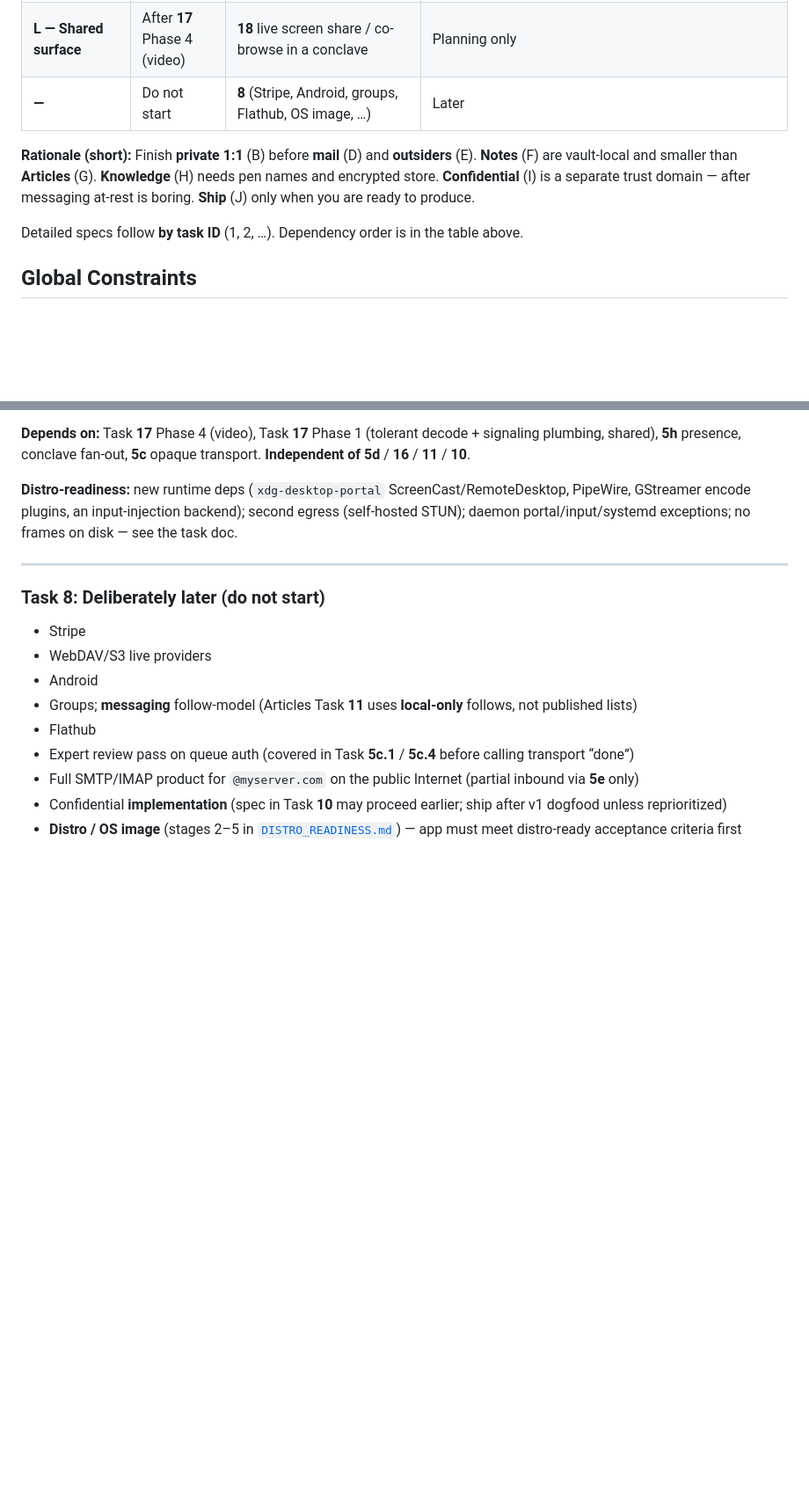
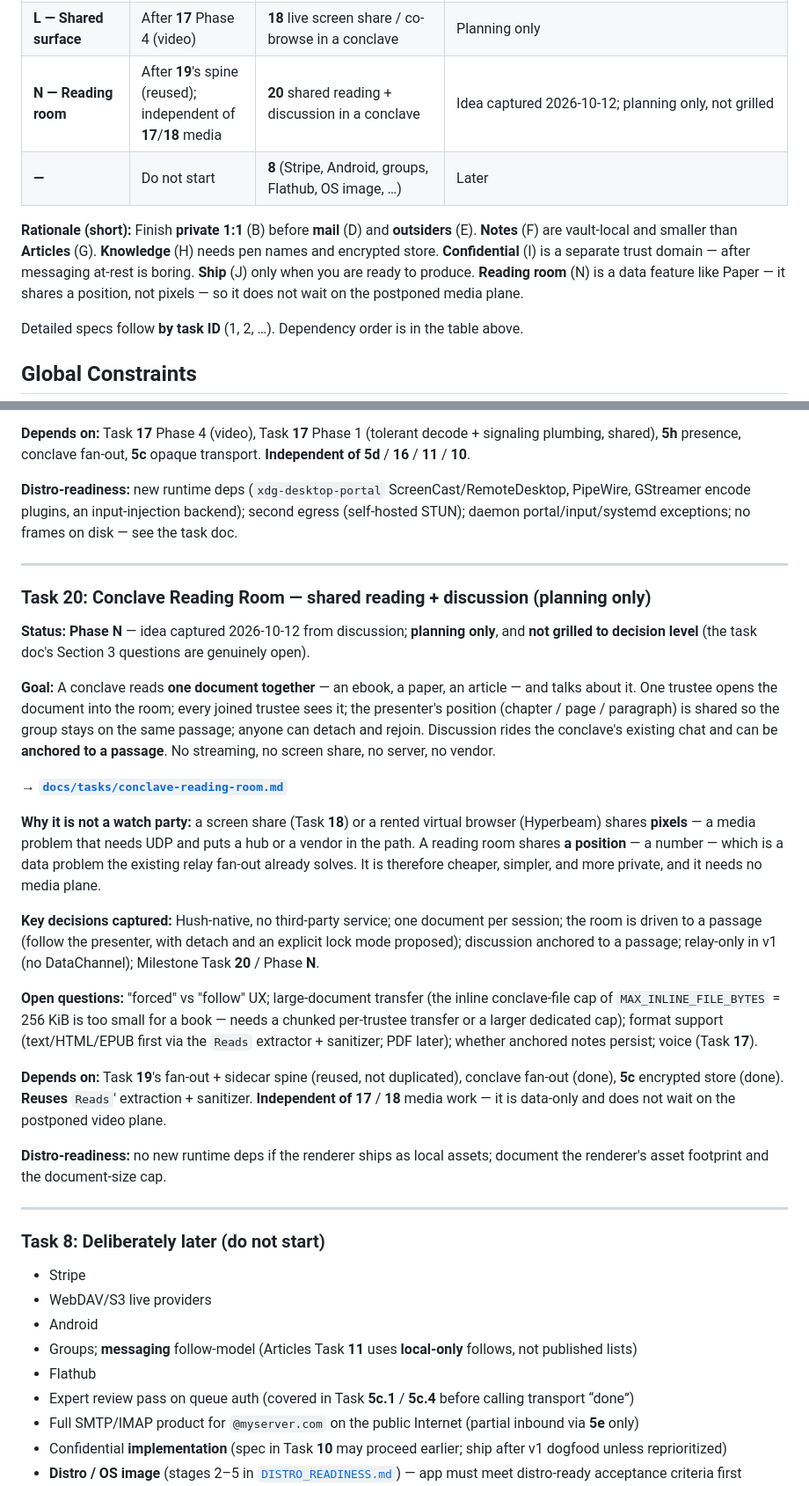
Before and after one commit to sambitar/ProjectHush, a Markdown page: docs/plans/2026-10-04-v1-milestones.md, 2 parts joined by grey strips. Shown at 88% size. Rendered like a GitHub page; blank space fills up the shorter version.

```diff
--- a/docs/plans/2026-10-04-v1-milestones.md
+++ b/docs/plans/2026-10-04-v1-milestones.md
@@ -28,9 +28,10 @@ Task IDs are stable for cross-links; **implement in this sequence** (not the sec
 | **J — Ship** | When feature-complete | **7** signed builds, CI audit, packages | Partly started — **updater + release workflow landed 2026-10-11** (branch `feature/auto-update`); `hush-verify` extraction, `rust-toolchain.toml`, `cargo deny`/`audit` still open |
 | **K — Member calls** | After **C** stabilizes | **17** P2P audio/video between contacts | Planning only |
 | **L — Shared surface** | After **17** Phase 4 (video) | **18** live screen share / co-browse in a conclave | Planning only |
+| **N — Reading room** | After **19**'s spine (reused); independent of **17**/**18** media | **20** shared reading + discussion in a conclave | Idea captured 2026-10-12; planning only, not grilled |
 | **—** | Do not start | **8** (Stripe, Android, groups, Flathub, OS image, …) | Later |
 
-**Rationale (short):** Finish **private 1:1** (B) before **mail** (D) and **outsiders** (E). **Notes** (F) are vault-local and smaller than **Articles** (G). **Knowledge** (H) needs pen names and encrypted store. **Confidential** (I) is a separate trust domain — after messaging at-rest is boring. **Ship** (J) only when you are ready to produce.
+**Rationale (short):** Finish **private 1:1** (B) before **mail** (D) and **outsiders** (E). **Notes** (F) are vault-local and smaller than **Articles** (G). **Knowledge** (H) needs pen names and encrypted store. **Confidential** (I) is a separate trust domain — after messaging at-rest is boring. **Ship** (J) only when you are ready to produce. **Reading room** (N) is a data feature like Paper — it shares a position, not pixels — so it does not wait on the postponed media plane.
 
 Detailed specs follow **by task ID** (1, 2, …). Dependency order is in the table above.
 
@@ -522,6 +523,44 @@ Full design, build order, and acceptance criteria:
 
 ---
 
+### Task 20: Conclave Reading Room — shared reading + discussion (planning only)
+
+**Status:** **Phase N** — idea captured 2026-10-12 from discussion; **planning only**, and **not
+grilled to decision level** (the task doc's Section 3 questions are genuinely open).
+
+**Goal:** A conclave reads **one document together** — an ebook, a paper, an article — and talks
+about it. One trustee opens the document into the room; every joined trustee sees it; the
+presenter's position (chapter / page / paragraph) is shared so the group stays on the same passage;
+anyone can detach and rejoin. Discussion rides the conclave's existing chat and can be **anchored to
+a passage**. No streaming, no screen share, no server, no vendor.
+
+→ **[`docs/tasks/conclave-reading-room.md`](../tasks/conclave-reading-room.md)**
+
+**Why it is not a watch party:** a screen share (Task **18**) or a rented virtual browser
+(Hyperbeam) shares **pixels** — a media problem that needs UDP and puts a hub or a vendor in the
+path. A reading room shares **a position** — a number — which is a data problem the existing relay
+fan-out already solves. It is therefore cheaper, simpler, and more private, and it needs no media
+plane.
+
+**Key decisions captured:** Hush-native, no third-party service; one document per session; the room
+is driven to a passage (follow the presenter, with detach and an explicit lock mode proposed);
+discussion anchored to a passage; relay-only in v1 (no DataChannel); Milestone Task **20** / Phase
+**N**.
+
+**Open questions:** "forced" vs "follow" UX; large-document transfer (the inline conclave-file cap
+of `MAX_INLINE_FILE_BYTES` = 256 KiB is too small for a book — needs a chunked per-trustee transfer
+or a larger dedicated cap); format support (text/HTML/EPUB first via the `Reads` extractor +
+sanitizer; PDF later); whether anchored notes persist; voice (Task **17**).
+
+**Depends on:** Task **19**'s fan-out + sidecar spine (reused, not duplicated), conclave fan-out
+(done), **5c** encrypted store (done). **Reuses** `Reads`' extraction + sanitizer. **Independent
+of** **17** / **18** media work — it is data-only and does not wait on the postponed video plane.
+
+**Distro-readiness:** no new runtime deps if the renderer ships as local assets; document the
+renderer's asset footprint and the document-size cap.
+
+---
+
 ### Task 8: Deliberately later (do not start)
 
 - Stripe
```
Also changed, not shown: docs/tasks/conclave-reading-room.md (added, +276 -0 lines).
